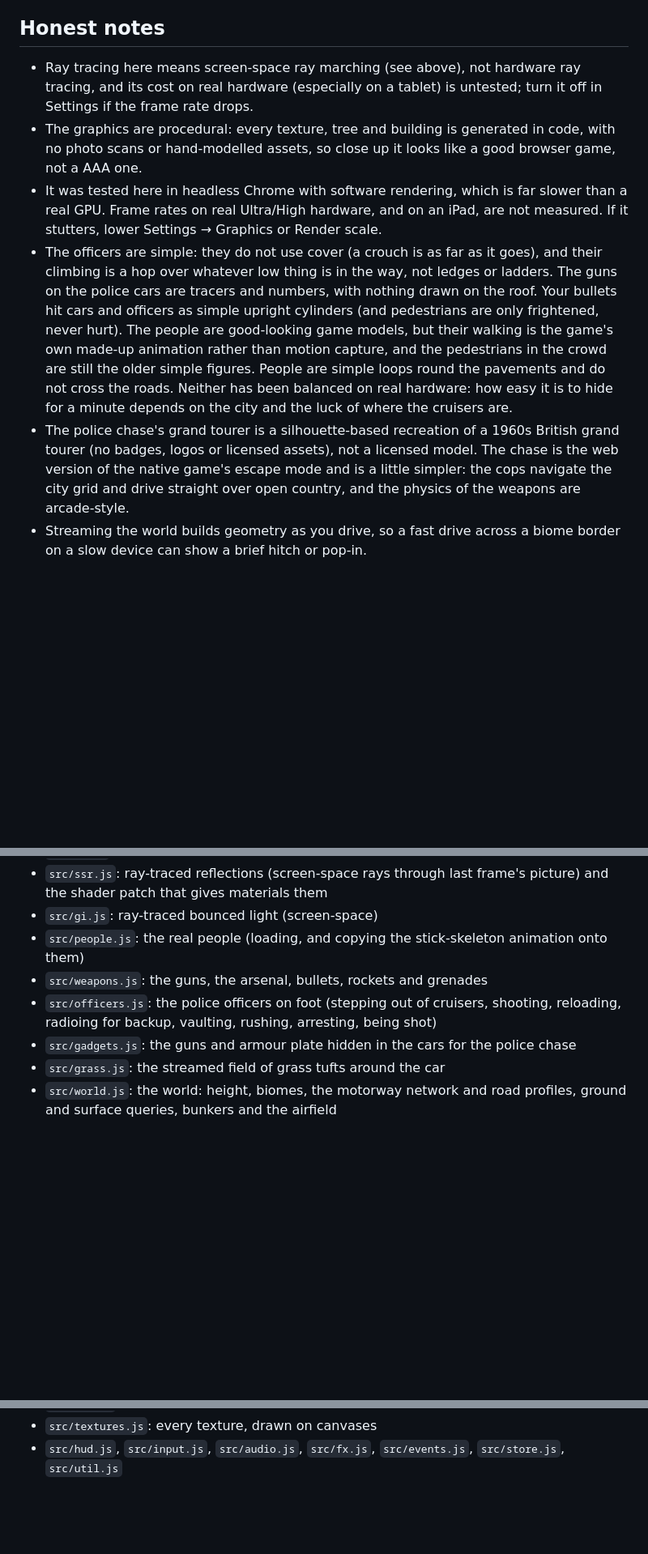
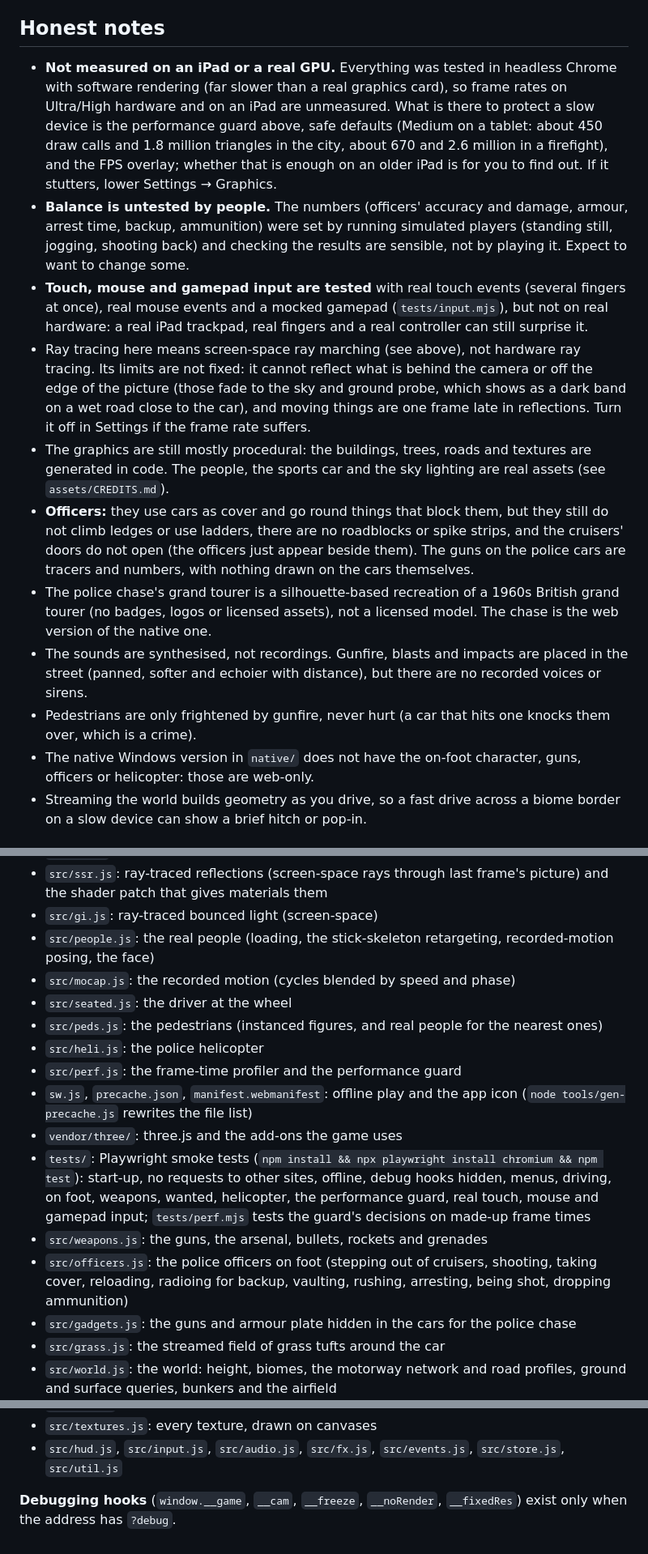
Before and after one commit to rauf-mushtaq/Racing, a Markdown page: README.md, 3 parts joined by grey strips. Shown at 81% size. Drawn GitHub-style; blank space fills up the shorter version.

Commit message:
README: offline play, the performance guard, real people and recorded motion, cover, drops and the helicopter, honest notes on what is unmeasured, tests and files
Co-Authored-By: Claude Sonnet 5.5 <noreply@anthropic.com>
Claude-Session: https://claude.ai/code/session_01BuxeVYkvSXVfGH4Bh56wtH

```diff
--- a/README.md
+++ b/README.md
@@ -85,11 +90,16 @@ What it can't do, because it only knows what was on screen last frame: it can't
 
 ## Honest notes
 
-- Ray tracing here means screen-space ray marching (see above), not hardware ray tracing, and its cost on real hardware (especially on a tablet) is untested; turn it off in Settings if the frame rate drops.
-- The graphics are procedural: every texture, tree and building is generated in code, with no photo scans or hand-modelled assets, so close up it looks like a good browser game, not a AAA one.
-- It was tested here in headless Chrome with software rendering, which is far slower than a real GPU. Frame rates on real Ultra/High hardware, and on an iPad, are not measured. If it stutters, lower Settings → Graphics or Render scale.
-- The officers are simple: they do not use cover (a crouch is as far as it goes), and their climbing is a hop over whatever low thing is in the way, not ledges or ladders. The guns on the police cars are tracers and numbers, with nothing drawn on the roof. Your bullets hit cars and officers as simple upright cylinders (and pedestrians are only frightened, never hurt). The people are good-looking game models, but their walking is the game's own made-up animation rather than motion capture, and the pedestrians in the crowd are still the older simple figures. People are simple loops round the pavements and do not cross the roads. Neither has been balanced on real hardware: how easy it is to hide for a minute depends on the city and the luck of where the cruisers are.
-- The police chase's grand tourer is a silhouette-based recreation of a 1960s British grand tourer (no badges, logos or licensed assets), not a licensed model. The chase is the web version of the native game's escape mode and is a little simpler: the cops navigate the city grid and drive straight over open country, and the physics of the weapons are arcade-style.
+- **Not measured on an iPad or a real GPU.** Everything was tested in headless Chrome with software rendering (far slower than a real graphics card), so frame rates on Ultra/High hardware and on an iPad are unmeasured. What is there to protect a slow device is the performance guard above, safe defaults (Medium on a tablet: about 450 draw calls and 1.8 million triangles in the city, about 670 and 2.6 million in a firefight), and the FPS overlay; whether that is enough on an older iPad is for you to find out. If it stutters, lower Settings → Graphics.
+- **Balance is untested by people.** The numbers (officers' accuracy and damage, armour, arrest time, backup, ammunition) were set by running simulated players (standing still, jogging, shooting back) and checking the results are sensible, not by playing it. Expect to want to change some.
+- **Touch, mouse and gamepad input are tested** with real touch events (several fingers at once), real mouse events and a mocked gamepad (`tests/input.mjs`), but not on real hardware: a real iPad trackpad, real fingers and a real controller can still surprise it.
+- Ray tracing here means screen-space ray marching (see above), not hardware ray tracing. Its limits are not fixed: it cannot reflect what is behind the camera or off the edge of the picture (those fade to the sky and ground probe, which shows as a dark band on a wet road close to the car), and moving things are one frame late in reflections. Turn it off in Settings if the frame rate suffers.
+- The graphics are still mostly procedural: the buildings, trees, roads and textures are generated in code. The people, the sports car and the sky lighting are real assets (see `assets/CREDITS.md`).
+- **Officers:** they use cars as cover and go round things that block them, but they still do not climb ledges or use ladders, there are no roadblocks or spike strips, and the cruisers' doors do not open (the officers just appear beside them). The guns on the police cars are tracers and numbers, with nothing drawn on the cars themselves.
+- The police chase's grand tourer is a silhouette-based recreation of a 1960s British grand tourer (no badges, logos or licensed assets), not a licensed model. The chase is the web version of the native one.
+- The sounds are synthesised, not recordings. Gunfire, blasts and impacts are placed in the street (panned, softer and echoier with distance), but there are no recorded voices or sirens.
+- Pedestrians are only frightened by gunfire, never hurt (a car that hits one knocks them over, which is a crime).
+- The native Windows version in `native/` does not have the on-foot character, guns, officers or helicopter: those are web-only.
 - Streaming the world builds geometry as you drive, so a fast drive across a biome border on a slow device can show a brief hitch or pop-in.
 
 ## PC extras
@@ -142,9 +153,17 @@ Fullscreen (Shift+F), a mouse-look camera, the city map, an FPS counter (Setting
 - `src/ao.js`: screen-space ambient occlusion from the depth buffer
 - `src/ssr.js`: ray-traced reflections (screen-space rays through last frame's picture) and the shader patch that gives materials them
 - `src/gi.js`: ray-traced bounced light (screen-space)
-- `src/people.js`: the real people (loading, and copying the stick-skeleton animation onto them)
+- `src/people.js`: the real people (loading, the stick-skeleton retargeting, recorded-motion posing, the face)
+- `src/mocap.js`: the recorded motion (cycles blended by speed and phase)
+- `src/seated.js`: the driver at the wheel
+- `src/peds.js`: the pedestrians (instanced figures, and real people for the nearest ones)
+- `src/heli.js`: the police helicopter
+- `src/perf.js`: the frame-time profiler and the performance guard
+- `sw.js`, `precache.json`, `manifest.webmanifest`: offline play and the app icon (`node tools/gen-precache.js` rewrites the file list)
+- `vendor/three/`: three.js and the add-ons the game uses
+- `tests/`: Playwright smoke tests (`npm install && npx playwright install chromium && npm test`): start-up, no requests to other sites, offline, debug hooks hidden, menus, driving, on foot, weapons, wanted, helicopter, the performance guard, real touch, mouse and gamepad input; `tests/perf.mjs` tests the guard's decisions on made-up frame times
 - `src/weapons.js`: the guns, the arsenal, bullets, rockets and grenades
-- `src/officers.js`: the police officers on foot (stepping out of cruisers, shooting, reloading, radioing for backup, vaulting, rushing, arresting, being shot)
+- `src/officers.js`: the police officers on foot (stepping out of cruisers, shooting, taking cover, reloading, radioing for backup, vaulting, rushing, arresting, being shot, dropping ammunition)
 - `src/gadgets.js`: the guns and armour plate hidden in the cars for the police chase
 - `src/grass.js`: the streamed field of grass tufts around the car
 - `src/world.js`: the world: height, biomes, the motorway network and road profiles, ground and surface queries, bunkers and the airfield
@@ -155,3 +174,5 @@ Fullscreen (Shift+F), a mouse-look camera, the city map, an FPS counter (Setting
 - `src/tod.js`: the Golden Hour, Day and Sunset looks
 - `src/textures.js`: every texture, drawn on canvases
 - `src/hud.js`, `src/input.js`, `src/audio.js`, `src/fx.js`, `src/events.js`, `src/store.js`, `src/util.js`
+
+**Debugging hooks** (`window.__game`, `__cam`, `__freeze`, `__noRender`, `__fixedRes`) exist only when the address has `?debug`.
```
Also changed, not shown: other parts of README.md (+13 -7 lines).
